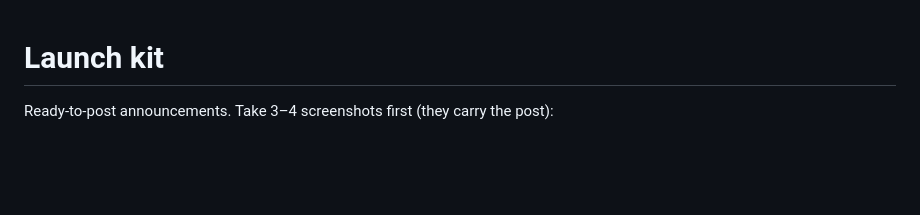
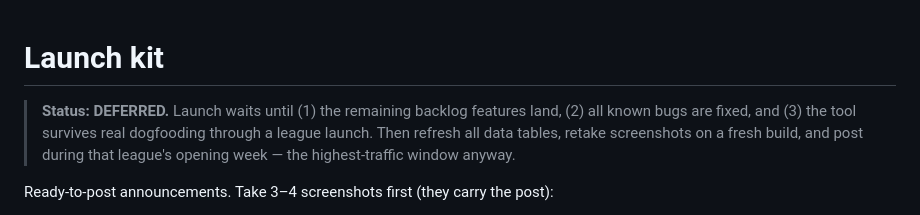
Before and after one commit to Jagomeiister/pob-trade-finder, a Markdown page: docs/LAUNCH.md, the part around the change. Drawn GitHub-style; blank space fills up the shorter version.

Commit message:
Mark launch as deferred until next-league testing
Co-Authored-By: Claude Fable 5 <noreply@anthropic.com>

```diff
--- a/docs/LAUNCH.md
+++ b/docs/LAUNCH.md
@@ -1,4 +1,9 @@
 # Launch kit
+
+> **Status: DEFERRED.** Launch waits until (1) the remaining backlog features land,
+> (2) all known bugs are fixed, and (3) the tool survives real dogfooding through a
+> league launch. Then refresh all data tables, retake screenshots on a fresh build,
+> and post during that league's opening week — the highest-traffic window anyway.
 
 Ready-to-post announcements. Take 3–4 screenshots first (they carry the post):
 
```
